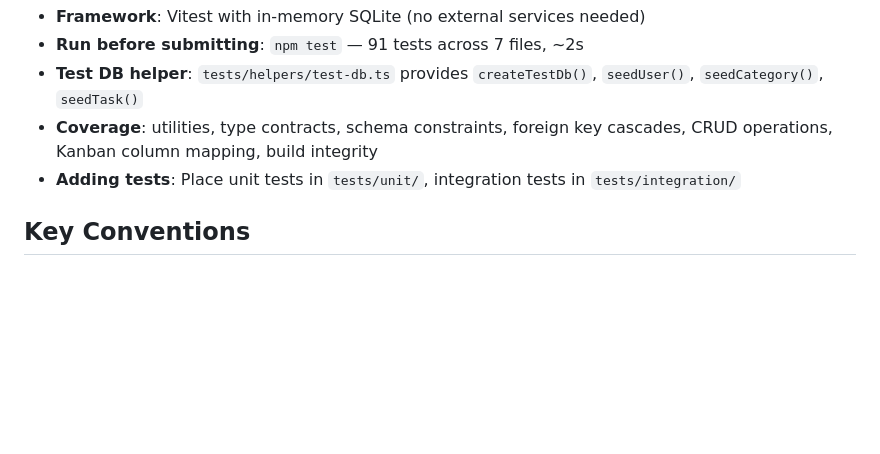
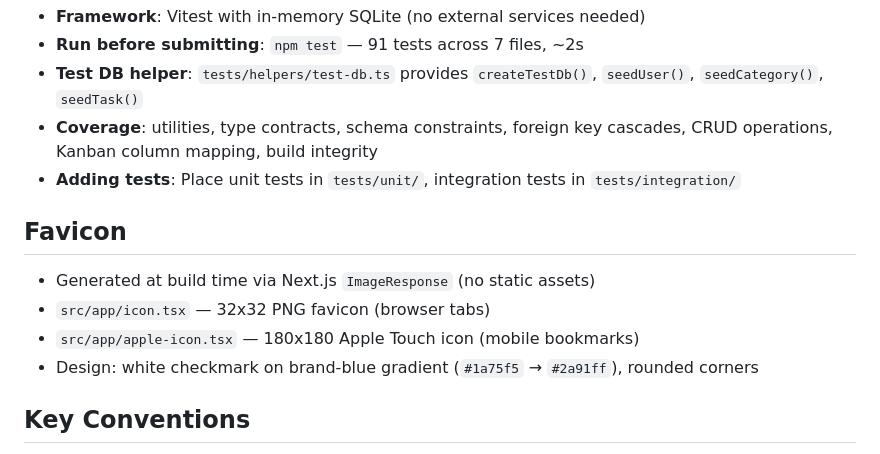
Before and after one commit to p051xn1nja/taskflow, a Markdown page: CLAUDE.md, the part around the change. GitHub-like rendering; blank space fills up the shorter version.

Commit message:
Add favicon section to CLAUDE.md
https://claude.ai/code/session_01CpdajWAhyLTDhLFyagPSbj

```diff
--- a/CLAUDE.md
+++ b/CLAUDE.md
@@ -95,6 +95,13 @@ SQLite runs in WAL mode with foreign keys enabled.
 - **Coverage**: utilities, type contracts, schema constraints, foreign key cascades, CRUD operations, Kanban column mapping, build integrity
 - **Adding tests**: Place unit tests in `tests/unit/`, integration tests in `tests/integration/`
 
+## Favicon
+
+- Generated at build time via Next.js `ImageResponse` (no static assets)
+- `src/app/icon.tsx` — 32x32 PNG favicon (browser tabs)
+- `src/app/apple-icon.tsx` — 180x180 Apple Touch icon (mobile bookmarks)
+- Design: white checkmark on brand-blue gradient (`#1a75f5` → `#2a91ff`), rounded corners
+
 ## Key Conventions
 
 - First registered user becomes admin
```
